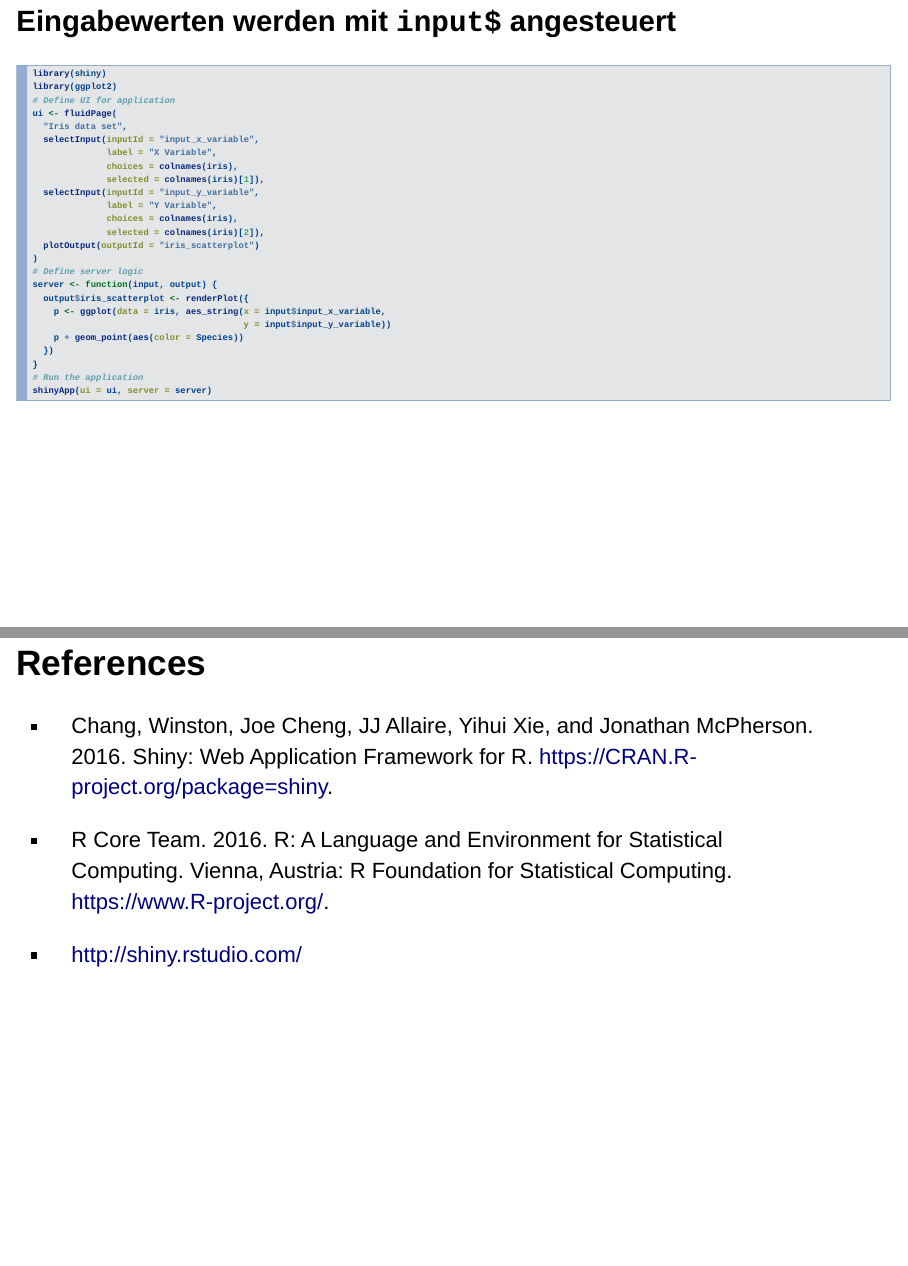
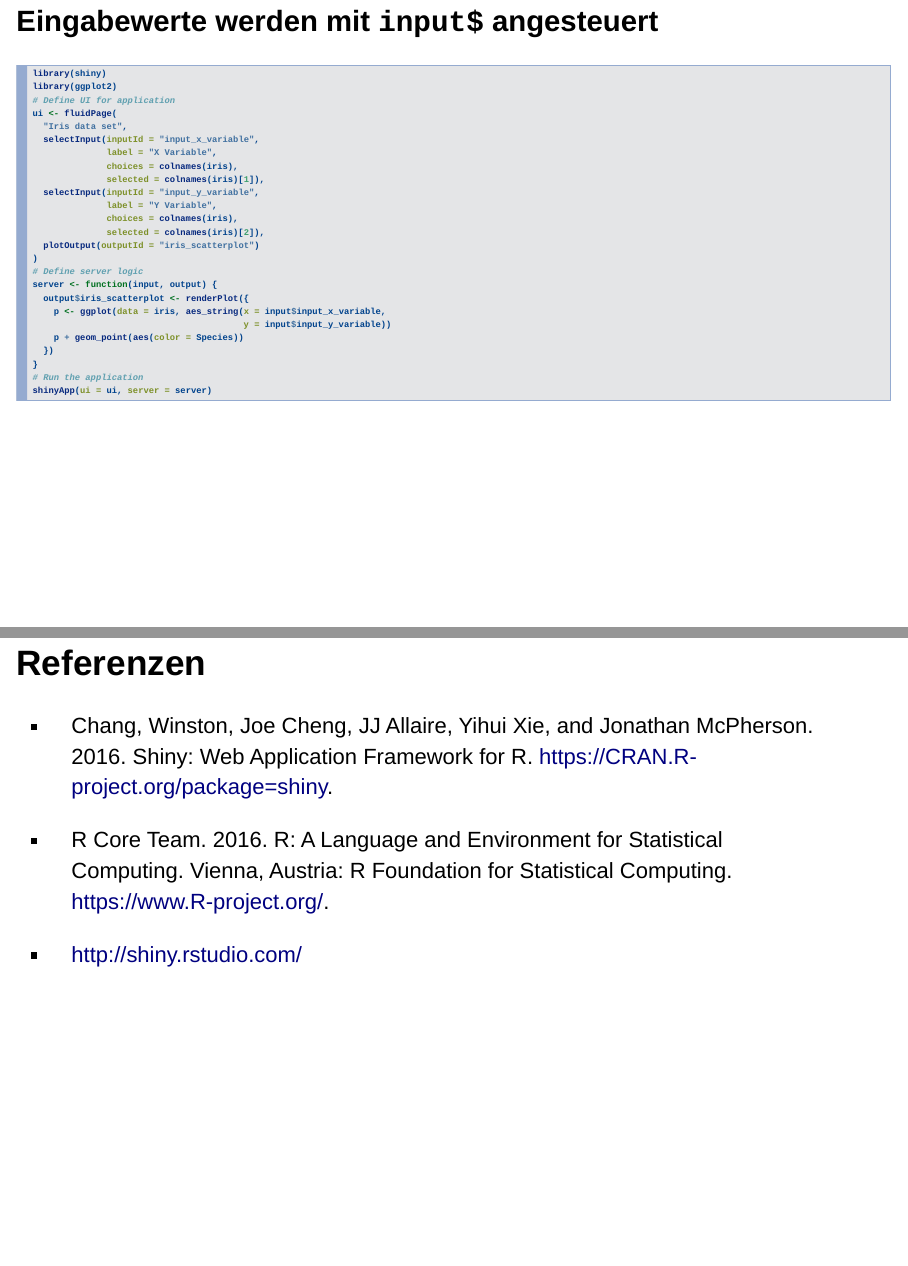
Before and after one commit to AKitsche/shiny_talk, an R Markdown document (shiny_talk_slides.Rmd): pages 19 and 45 of 45, joined at a grey line. Rendered offline with R 4.5, knitr and Pandoc, with nearby package versions; drawn as Slidy slides in place of the format the file asks for; some code elsewhere in the file could not run offline; a font, style sheet, LaTeX package, included part or bibliography that could not be used is replaced or left out.

Commit message:
correct slides

````diff
--- a/shiny_talk_slides.Rmd
+++ b/shiny_talk_slides.Rmd
@@ -224,7 +224,7 @@ renderUI()   | Shiny UI Element
 innerhalb der `render*()` Funktion befindet sich der Code zur Erstellung des Objektes
 
 
-## Eingabewerten werden mit `input$` angesteuert {.smaller}
+## Eingabewerte werden mit `input$` angesteuert {.smaller}
 
 ```{r chunck_10, eval=FALSE, echo=TRUE, results='markup'}
 library(shiny)
@@ -695,7 +695,7 @@ Weiterhin besteht die Möglichkeit:
     + *ioslides* Präsentation
     + *html* Dukumentation
 
-## References
+## Referenzen
 
 * Chang, Winston, Joe Cheng, JJ Allaire, Yihui Xie, and Jonathan
 McPherson. 2016. Shiny: Web Application Framework
````
